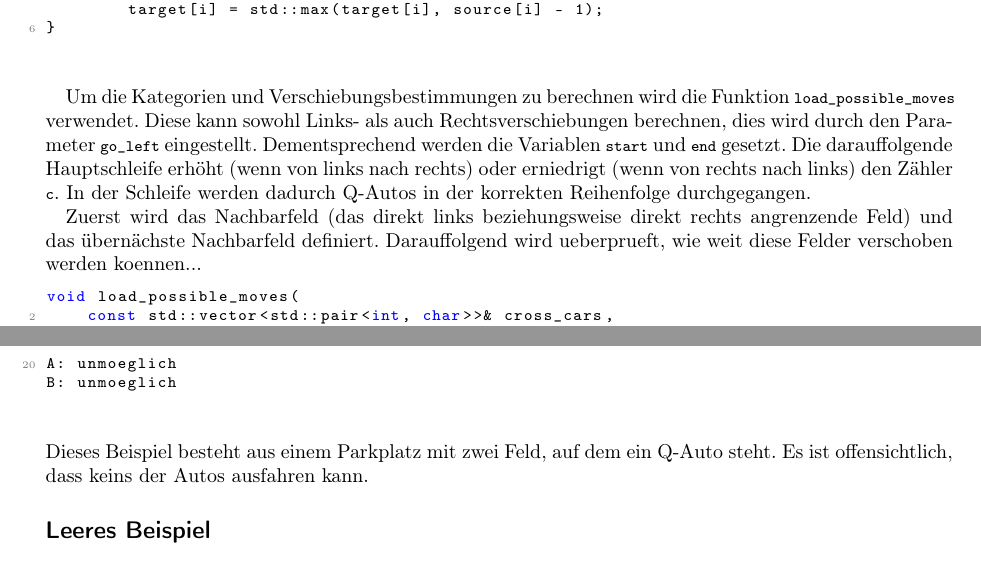
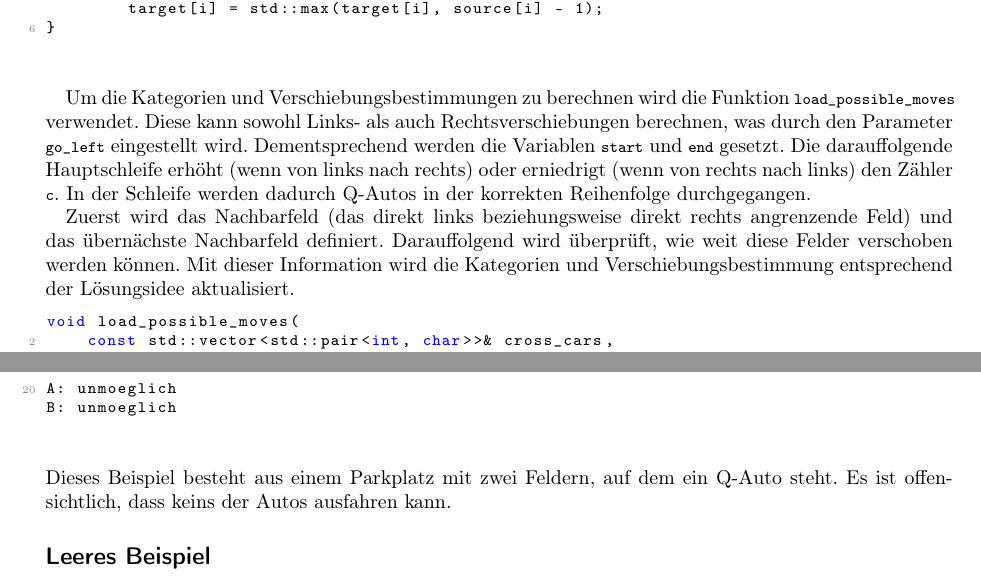
Before and after one commit to yves147/bwinf40, a LaTeX document (task_1/docs/task_1.tex): two parts of pages 3 and 11 of 12, joined at a grey line, cut so that both start at the same text. Compiled offline with pdfLaTeX.

Commit message:
task_1 docs done

```diff
--- a/task_1/docs/task_1.tex
+++ b/task_1/docs/task_1.tex
@@ -212,13 +212,14 @@ void update_row_red(const std::vector<int>& source, std::vector<int>& target)
 \end{lstlisting}
 
 Um die Kategorien und Verschiebungsbestimmungen zu berechnen wird die Funktion \lstinline{load_possible_moves} verwendet.
-Diese kann sowohl Links- als auch Rechtsverschiebungen berechnen, dies wird durch den Parameter \lstinline{go_left} eingestellt.
+Diese kann sowohl Links- als auch Rechtsverschiebungen berechnen, was durch den Parameter \lstinline{go_left} eingestellt wird.
 Dementsprechend werden die Variablen \lstinline{start} und \lstinline{end} gesetzt.
 Die darauffolgende Hauptschleife erhöht (wenn von links nach rechts) oder erniedrigt (wenn von rechts nach links) den Zähler \lstinline{c}.
 In der Schleife werden dadurch Q-Autos in der korrekten Reihenfolge durchgegangen.
 
 Zuerst wird das Nachbarfeld (das direkt links beziehungsweise direkt rechts angrenzende Feld) und das übernächste Nachbarfeld definiert.
-Darauffolgend wird ueberprueft, wie weit diese Felder verschoben werden koennen...
+Darauffolgend wird überprüft, wie weit diese Felder verschoben werden können.
+Mit dieser Information wird die Kategorien und Verschiebungsbestimmung entsprechend der Lösungsidee aktualisiert.
 \begin{lstlisting}[language=C++]
 void load_possible_moves(
     const std::vector<std::pair<int, char>>& cross_cars,
@@ -726,7 +727,7 @@ B    0              0 0
 A: unmoeglich
 B: unmoeglich
 \end{lstlisting}
-Dieses Beispiel besteht aus einem Parkplatz mit zwei Feld, auf dem ein Q-Auto steht.
+Dieses Beispiel besteht aus einem Parkplatz mit zwei Feldern, auf dem ein Q-Auto steht.
 Es ist offensichtlich, dass keins der Autos ausfahren kann.
 
 \subsection*{Leeres Beispiel}
```
Also changed, not shown: task_1/docs/task_1.pdf, task_1/docs/task_1.tex (4 more changed lines), 6 other files.
